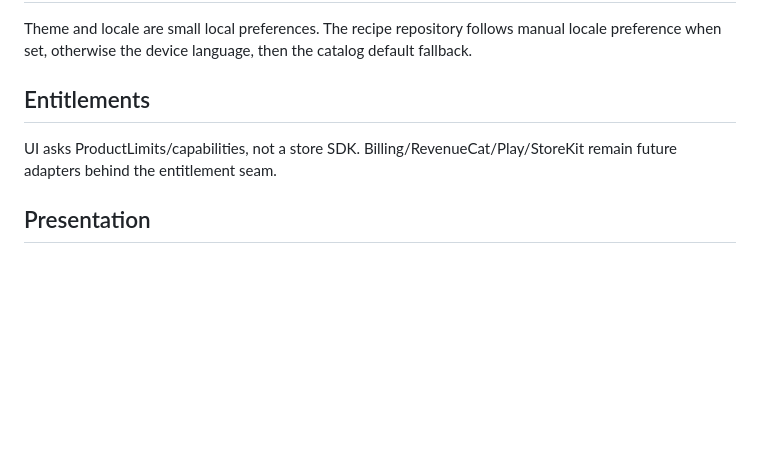
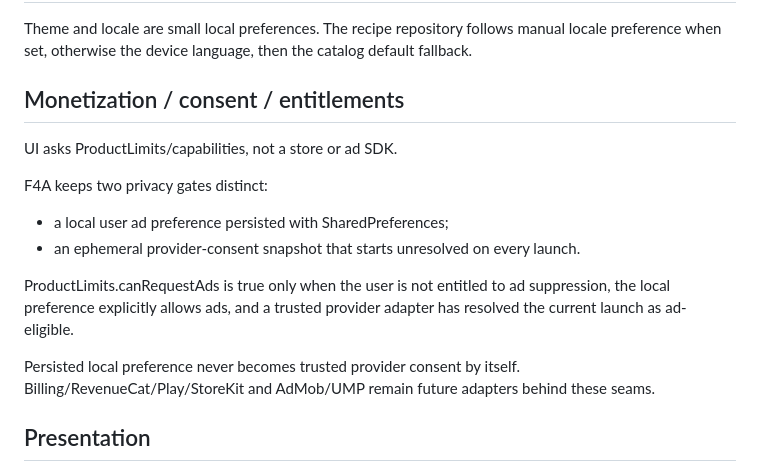
Before and after one commit to riccardopinato/In-Cucina-con-gli-Anime, a Markdown page: docs/ARCHITECTURE.md, the part around the change. Rendered like a GitHub page; blank space fills up the shorter version.

Commit message:
F4A: document consent architecture

```diff
--- a/docs/ARCHITECTURE.md
+++ b/docs/ARCHITECTURE.md
@@ -115,9 +115,17 @@ Favorites store stable recipe IDs only. Shopping items are user-owned and indepe
 
 Theme and locale are small local preferences. The recipe repository follows manual locale preference when set, otherwise the device language, then the catalog default fallback.
 
-## Entitlements
+## Monetization / consent / entitlements
 
-UI asks ProductLimits/capabilities, not a store SDK. Billing/RevenueCat/Play/StoreKit remain future adapters behind the entitlement seam.
+UI asks ProductLimits/capabilities, not a store or ad SDK.
+
+F4A keeps two privacy gates distinct:
+- a local user ad preference persisted with SharedPreferences;
+- an ephemeral provider-consent snapshot that starts unresolved on every launch.
+
+ProductLimits.canRequestAds is true only when the user is not entitled to ad suppression, the local preference explicitly allows ads, and a trusted provider adapter has resolved the current launch as ad-eligible.
+
+Persisted local preference never becomes trusted provider consent by itself. Billing/RevenueCat/Play/StoreKit and AdMob/UMP remain future adapters behind these seams.
 
 ## Presentation
 
```
